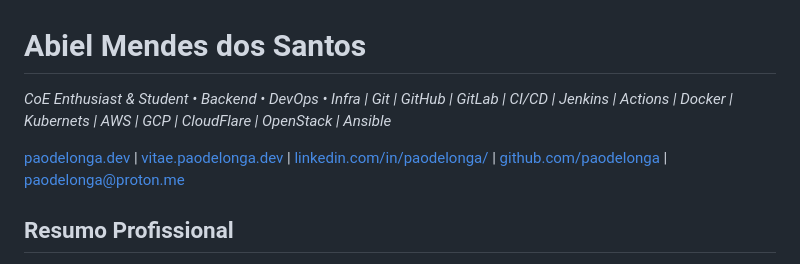
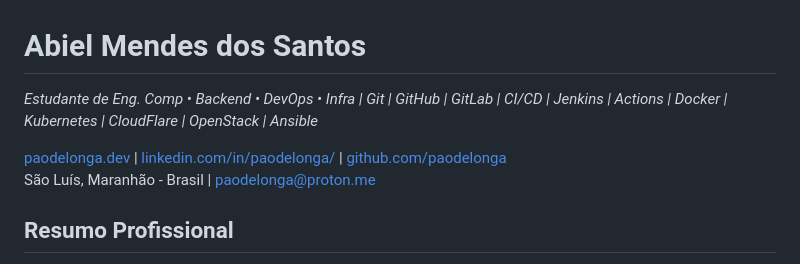
Before and after one commit to paodelonga/vitae, a Markdown page: curriculum-abiel_mendes-pt_br-minimal.md, the part around the change. GitHub-like rendering.

Commit message:
docs(curriculum): atualiza resumo profissional e informações de contato
Signed-off-by: paodelonga <paodelonga@proton.me>

```diff
--- a/curriculum-abiel_mendes-pt_br-minimal.md
+++ b/curriculum-abiel_mendes-pt_br-minimal.md
@@ -1,7 +1,8 @@
 # Abiel Mendes dos Santos
-*CoE Enthusiast & Student • Backend • DevOps • Infra | Git | GitHub | GitLab | CI/CD | Jenkins | Actions | Docker | Kubernets | AWS | GCP | CloudFlare | OpenStack | Ansible*
+*Estudante de Eng. Comp • Backend • DevOps • Infra | Git | GitHub | GitLab | CI/CD | Jenkins | Actions | Docker | Kubernetes | CloudFlare | OpenStack | Ansible*
 
-[paodelonga.dev](https://paodelonga.dev) \| [vitae.paodelonga.dev](https://vitae.paodelonga.dev) \| [linkedin.com/in/paodelonga/](https://linkedin.com/in/paodelonga/) \| [github.com/paodelonga](https://github.com/paodelonga) \| [paodelonga@proton.me](mailto://paodelonga@proton.me)
+[paodelonga.dev](https://paodelonga.dev) \| [linkedin.com/in/paodelonga/](https://linkedin.com/in/paodelonga/) \| [github.com/paodelonga](https://github.com/paodelonga)<br>
+São Luís, Maranhão - Brasil \| [paodelonga@proton.me](mailto://paodelonga@proton.me)
 
 
 ## Resumo Profissional
```
Also changed, not shown: curriculum-abiel_mendes-pt_br-full.md (+6 -5 lines).
